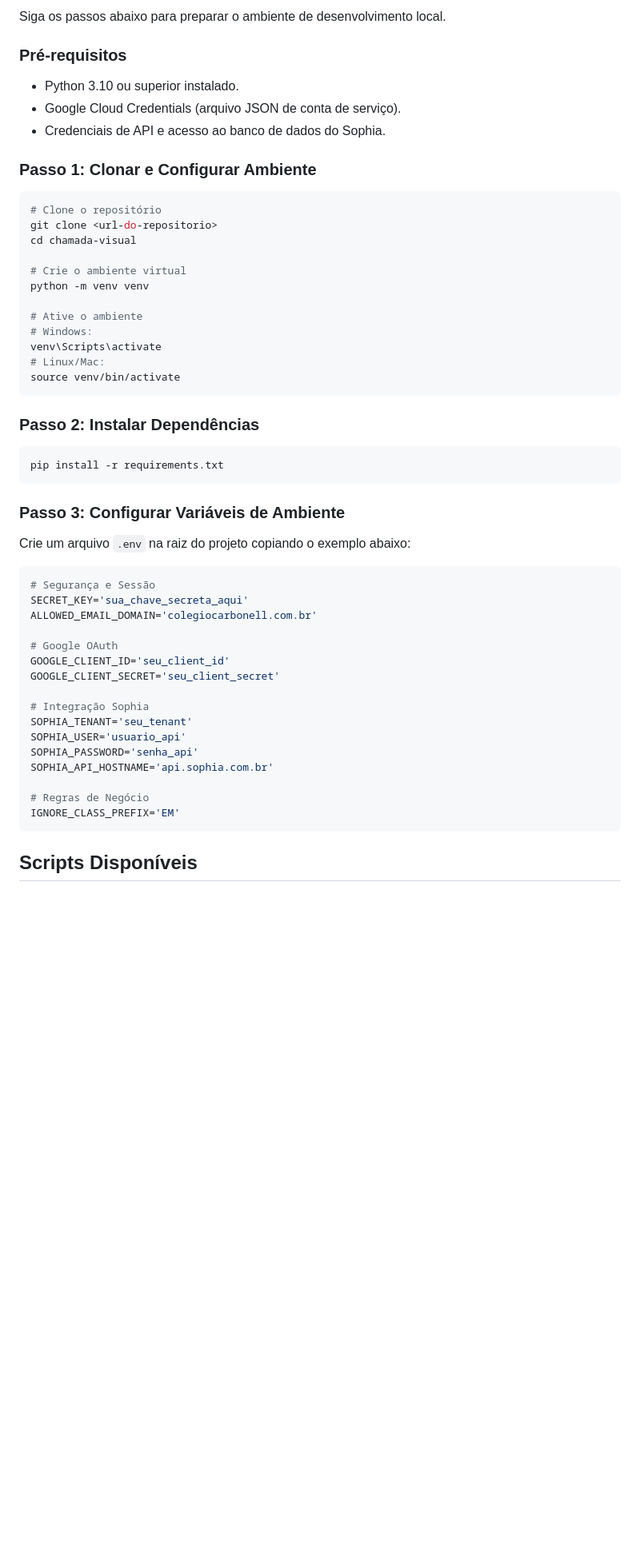
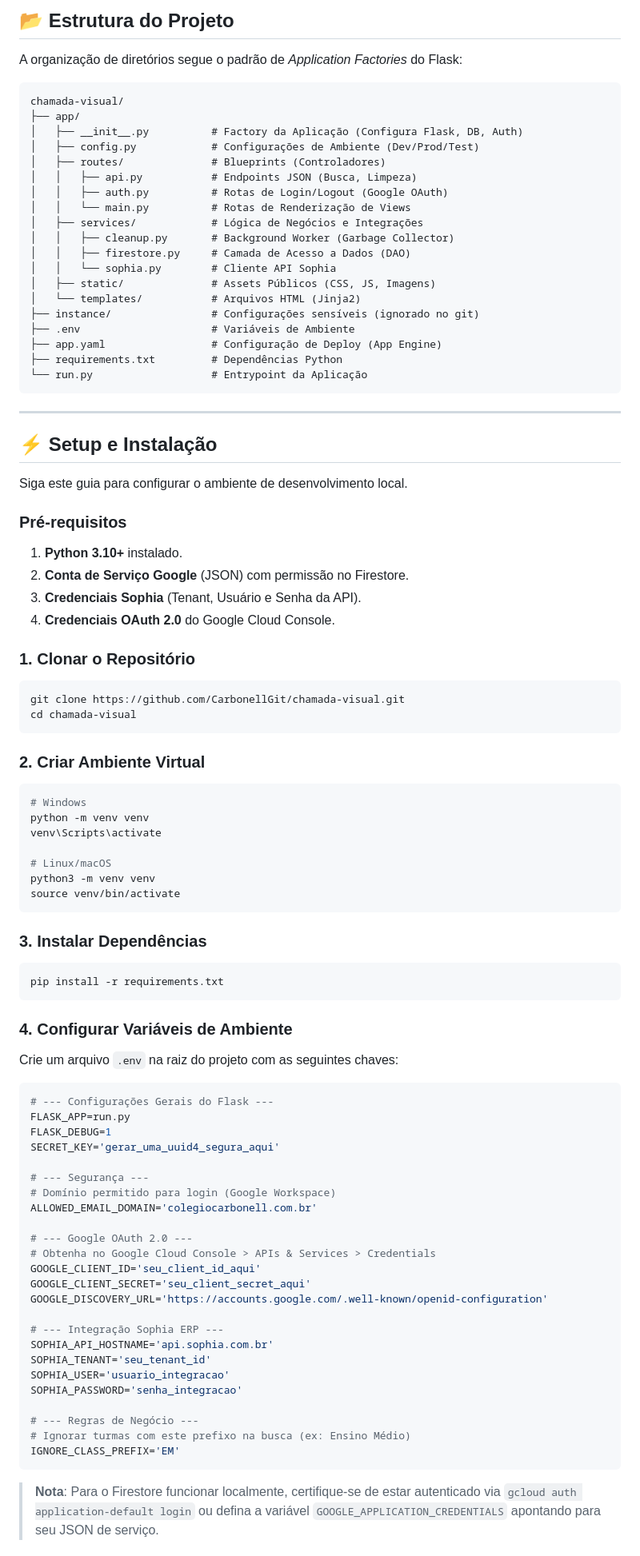
Before and after one commit to CarbonellGit/chamada-visual, a Markdown page: README.md, the part around one of its changes. Shown at 80% size. GitHub-like rendering; blank space fills up the shorter version.

````diff
--- a/README.md
+++ b/README.md
@@ -26,56 +49,97 @@ O projeto utiliza uma arquitetura baseada em microsserviços leves e serverless
 
-Siga os passos abaixo para preparar o ambiente de desenvolvimento local.
+## 📂 Estrutura do Projeto
+
+A organização de diretórios segue o padrão de *Application Factories* do Flask:
+
+```
+chamada-visual/
+├── app/
+│   ├── __init__.py          # Factory da Aplicação (Configura Flask, DB, Auth)
+│   ├── config.py            # Configurações de Ambiente (Dev/Prod/Test)
+│   ├── routes/              # Blueprints (Controladores)
+│   │   ├── api.py           # Endpoints JSON (Busca, Limpeza)
+│   │   ├── auth.py          # Rotas de Login/Logout (Google OAuth)
+│   │   └── main.py          # Rotas de Renderização de Views
+│   ├── services/            # Lógica de Negócios e Integrações
+│   │   ├── cleanup.py       # Background Worker (Garbage Collector)
+│   │   ├── firestore.py     # Camada de Acesso a Dados (DAO)
+│   │   └── sophia.py        # Cliente API Sophia
+│   ├── static/              # Assets Públicos (CSS, JS, Imagens)
+│   └── templates/           # Arquivos HTML (Jinja2)
+├── instance/                # Configurações sensíveis (ignorado no git)
+├── .env                     # Variáveis de Ambiente
+├── app.yaml                 # Configuração de Deploy (App Engine)
+├── requirements.txt         # Dependências Python
+└── run.py                   # Entrypoint da Aplicação
+```
+
+---
+
+## ⚡ Setup e Instalação
+
+Siga este guia para configurar o ambiente de desenvolvimento local.
 
 ### Pré-requisitos
-*   Python 3.10 ou superior instalado.
-*   Google Cloud Credentials (arquivo JSON de conta de serviço).
-*   Credenciais de API e acesso ao banco de dados do Sophia.
+1.  **Python 3.10+** instalado.
+2.  **Conta de Serviço Google** (JSON) com permissão no Firestore.
+3.  **Credenciais Sophia** (Tenant, Usuário e Senha da API).
+4.  **Credenciais OAuth 2.0** do Google Cloud Console.
 
-### Passo 1: Clonar e Configurar Ambiente
+### 1. Clonar o Repositório
 
 ```bash
-# Clone o repositório
-git clone <url-do-repositorio>
+git clone https://github.com/CarbonellGit/chamada-visual.git
 cd chamada-visual
+```
 
-# Crie o ambiente virtual
+### 2. Criar Ambiente Virtual
+
+```bash
+# Windows
 python -m venv venv
+venv\Scripts\activate
 
-# Ative o ambiente
-# Windows:
-venv\Scripts\activate
-# Linux/Mac:
+# Linux/macOS
+python3 -m venv venv
 source venv/bin/activate
 ```
 
-### Passo 2: Instalar Dependências
+### 3. Instalar Dependências
 
 ```bash
 pip install -r requirements.txt
 ```
 
-### Passo 3: Configurar Variáveis de Ambiente
+### 4. Configurar Variáveis de Ambiente
 
-Crie um arquivo `.env` na raiz do projeto copiando o exemplo abaixo:
+Crie um arquivo `.env` na raiz do projeto com as seguintes chaves:
 
 ```ini
-# Segurança e Sessão
-SECRET_KEY='sua_chave_secreta_aqui'
+# --- Configurações Gerais do Flask ---
+FLASK_APP=run.py
+FLASK_DEBUG=1
+SECRET_KEY='gerar_uma_uuid4_segura_aqui'
+
+# --- Segurança ---
+# Domínio permitido para login (Google Workspace)
 ALLOWED_EMAIL_DOMAIN='colegiocarbonell.com.br'
 
-# Google OAuth
-GOOGLE_CLIENT_ID='seu_client_id'
-GOOGLE_CLIENT_SECRET='seu_client_secret'
+# --- Google OAuth 2.0 ---
+# Obtenha no Google Cloud Console > APIs & Services > Credentials
+GOOGLE_CLIENT_ID='seu_client_id_aqui'
+GOOGLE_CLIENT_SECRET='seu_client_secret_aqui'
+GOOGLE_DISCOVERY_URL='https://accounts.google.com/.well-known/openid-configuration'
 
-# Integração Sophia
-SOPHIA_TENANT='seu_tenant'
-SOPHIA_USER='usuario_api'
-SOPHIA_PASSWORD='senha_api'
+# --- Integração Sophia ERP ---
 SOPHIA_API_HOSTNAME='api.sophia.com.br'
+SOPHIA_TENANT='seu_tenant_id'
+SOPHIA_USER='usuario_integracao'
+SOPHIA_PASSWORD='senha_integracao'
 
-# Regras de Negócio
+# --- Regras de Negócio ---
+# Ignorar turmas com este prefixo na busca (ex: Ensino Médio)
 IGNORE_CLASS_PREFIX='EM'
 ```
 
-## Scripts Disponíveis
+> **Nota**: Para o Firestore funcionar localmente, certifique-se de estar autenticado via `gcloud auth application-default login` ou defina a variável `GOOGLE_APPLICATION_CREDENTIALS` apontando para seu JSON de serviço.
 
````
Also changed, not shown: other parts of README.md (+82 -33 lines).
